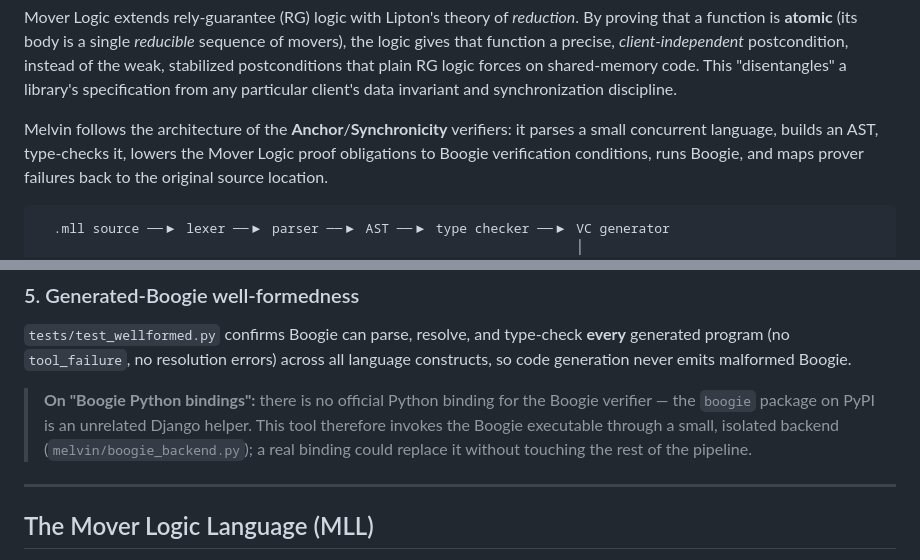
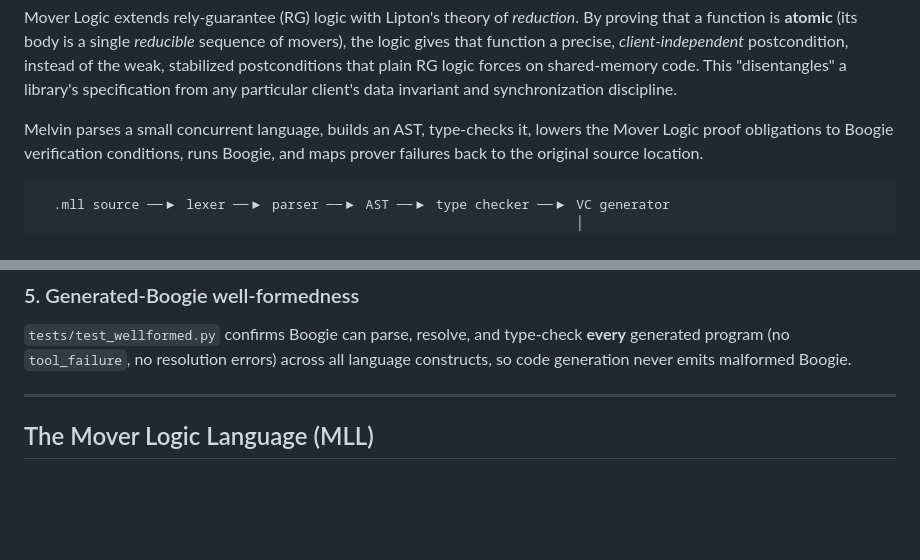
Before and after one commit to stephenfreund/Melvin, a Markdown page: README.md, 2 parts joined by grey strips. GitHub-like rendering; blank space fills up the shorter version.

Commit message:
Refine README content for clarity and accuracy
Removed redundant phrasing and clarified the description of Melvin's architecture. Updated information regarding Boogie Python bindings.

```diff
--- a/README.md
+++ b/README.md
@@ -15,8 +15,7 @@ postconditions that plain RG logic forces on shared-memory code.  This
 "disentangles" a library's specification from any particular client's data
 invariant and synchronization discipline.
 
-Melvin follows the architecture of the **Anchor**/**Synchronicity** verifiers:
-it parses a small concurrent language, builds an AST, type-checks it, lowers
+Melvin parses a small concurrent language, builds an AST, type-checks it, lowers
 the Mover Logic proof obligations to Boogie verification conditions, runs
 Boogie, and maps prover failures back to the original source location.
 
@@ -225,12 +224,6 @@ checker silently becoming vacuous (i.e. against false negatives).
 `tests/test_wellformed.py` confirms Boogie can parse, resolve, and type-check
 **every** generated program (no `tool_failure`, no resolution errors) across all
 language constructs, so code generation never emits malformed Boogie.
-
-> **On "Boogie Python bindings":** there is no official Python binding for the
-> Boogie verifier — the `boogie` package on PyPI is an unrelated Django helper.
-> This tool therefore invokes the Boogie executable through a small, isolated
-> backend (`melvin/boogie_backend.py`); a real binding could replace it
-> without touching the rest of the pipeline.
 
 ---
 
```
Also changed, not shown: other parts of README.md (+1 -1 lines).
